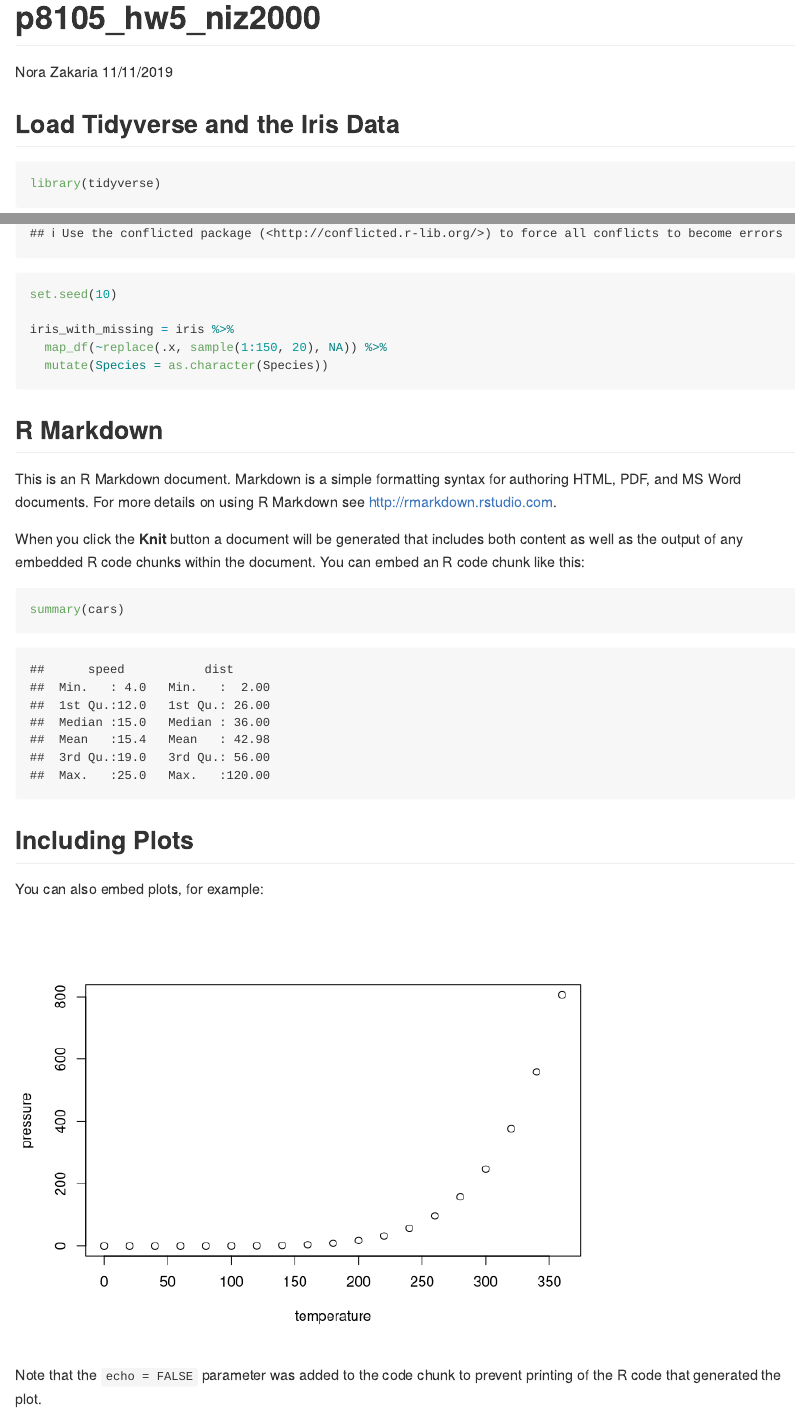
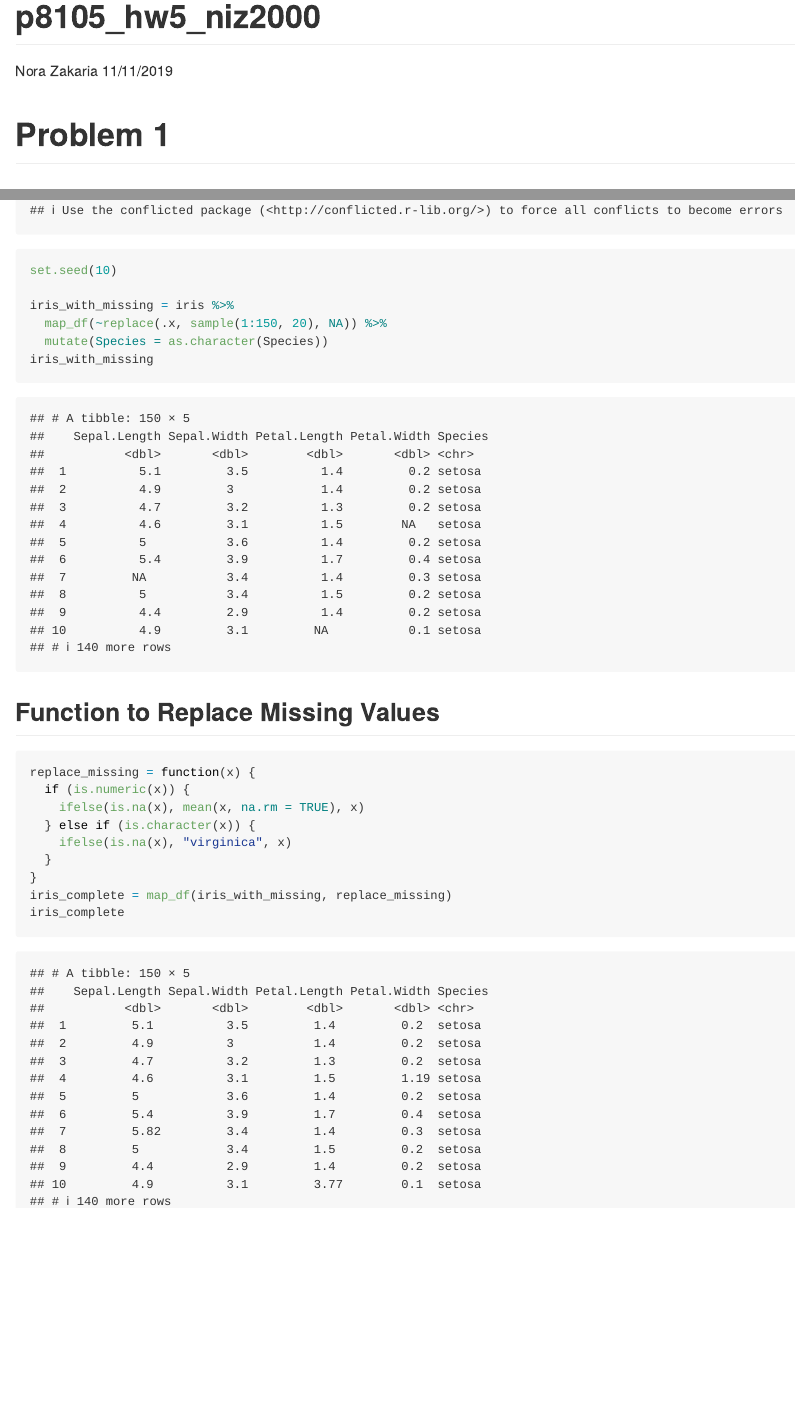
Before and after one commit to norazakaria/p8105_hw5_niz2000, an R Markdown document (p8105_hw5_niz2000.Rmd): the page in a window 1100 px wide, from its top, and a second part further down, joined at a grey line. Rendered offline with R 4.5, knitr and Pandoc, with nearby package versions.

Commit message:
Wrote function to replace missing values.

````diff
--- a/p8105_hw5_niz2000.Rmd
+++ b/p8105_hw5_niz2000.Rmd
@@ -4,6 +4,8 @@ author: "Nora Zakaria"
 date: "11/11/2019"
 output: github_document
 ---
+
+# Problem 1
 
 ## Load Tidyverse and the Iris Data
 ```{r}
@@ -14,24 +16,18 @@ set.seed(10)
 iris_with_missing = iris %>%
   map_df(~replace(.x, sample(1:150, 20), NA)) %>%
   mutate(Species = as.character(Species))
+iris_with_missing
 ```
 
-## R Markdown
-
-This is an R Markdown document. Markdown is a simple formatting syntax for authoring HTML, PDF, and MS Word documents. For more details on using R Markdown see <http://rmarkdown.rstudio.com>.
-
-When you click the **Knit** button a document will be generated that includes both content as well as the output of any embedded R code chunks within the document. You can embed an R code chunk like this:
-
-```{r cars}
-summary(cars)
+## Function to Replace Missing Values
+```{r}
+replace_missing = function(x) {
+  if (is.numeric(x)) {
+    ifelse(is.na(x), mean(x, na.rm = TRUE), x)
+  } else if (is.character(x)) {
+    ifelse(is.na(x), "virginica", x)
+  }
+}
+iris_complete = map_df(iris_with_missing, replace_missing)
+iris_complete
 ```
-
-## Including Plots
-
-You can also embed plots, for example:
-
-```{r pressure, echo=FALSE}
-plot(pressure)
-```
-
-Note that the `echo = FALSE` parameter was added to the code chunk to prevent printing of the R code that generated the plot.
````
